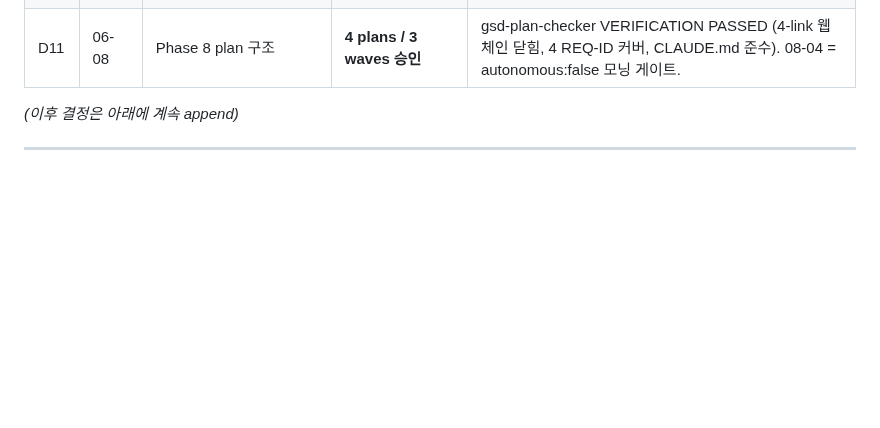
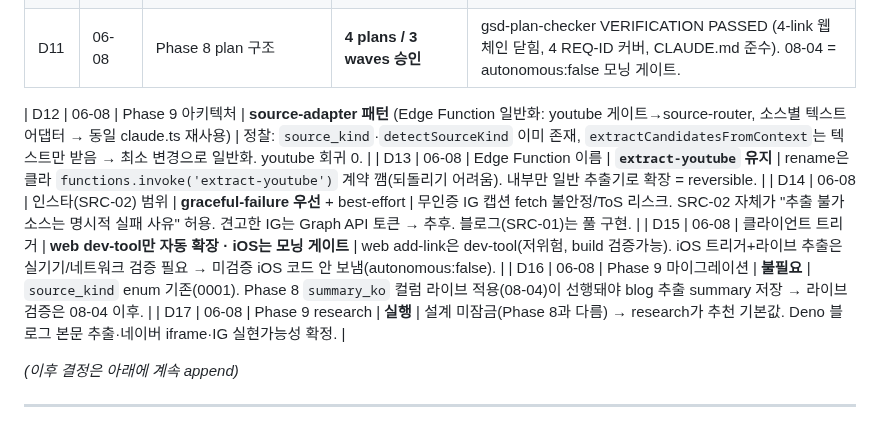
Before and after one commit to SerendipityLife/MOAJOA, a Markdown page: .planning/AUTONOMOUS-LOG-2026-06-08.md, the part around the change. Rendered like a GitHub page; blank space fills up the shorter version.

Commit message:
docs(09): context + decisions — 소스 넓이 (블로그·인스타)
정찰 기반: source_kind·detectSourceKind 이미 존재 → source-adapter 패턴으로
Edge Function 일반화(extract-youtube 이름 유지). 블로그 풀 구현, 인스타 graceful 우선.
web dev-tool 트리거만 자동 확장, iOS는 모닝 게이트. AUTONOMOUS-LOG D12~D17.

Co-Authored-By: Claude Opus 4.8 <noreply@anthropic.com>

```diff
--- a/.planning/AUTONOMOUS-LOG-2026-06-08.md
+++ b/.planning/AUTONOMOUS-LOG-2026-06-08.md
@@ -27,6 +27,13 @@
 | D9 | 06-08 | Phase 8 standalone 리서치(gsd-phase-researcher) | **생략** | 설계 §2 잠금 + gsd-pattern-mapper가 코드베이스 analog(claude.ts·schemas·migration·web) 정확히 매핑 → 별도 RESEARCH.md 불필요. §2를 08-CONTEXT.md로 승격해 파이프라인에 공급. |
 | D10 | 06-08 | Phase 8 UI-SPEC(gsd-ui-phase) | **생략** | VIEW-08은 기존 공개보드 페이지에 조건부 해설 텍스트 블록 추가(새 화면 X, 새 생성/추가 UI X). planner가 PATTERNS 기반 인라인 명세(링크카드 토큰 재사용) → 별도 UI-SPEC ceremony 과함. |
 | D11 | 06-08 | Phase 8 plan 구조 | **4 plans / 3 waves 승인** | gsd-plan-checker VERIFICATION PASSED (4-link 웹 체인 닫힘, 4 REQ-ID 커버, CLAUDE.md 준수). 08-04 = autonomous:false 모닝 게이트. |
+
+| D12 | 06-08 | Phase 9 아키텍처 | **source-adapter 패턴** (Edge Function 일반화: youtube 게이트→source-router, 소스별 텍스트 어댑터 → 동일 claude.ts 재사용) | 정찰: `source_kind`·`detectSourceKind` 이미 존재, `extractCandidatesFromContext`는 텍스트만 받음 → 최소 변경으로 일반화. youtube 회귀 0. |
+| D13 | 06-08 | Edge Function 이름 | **`extract-youtube` 유지** | rename은 클라 `functions.invoke('extract-youtube')` 계약 깸(되돌리기 어려움). 내부만 일반 추출기로 확장 = reversible. |
+| D14 | 06-08 | 인스타(SRC-02) 범위 | **graceful-failure 우선** + best-effort | 무인증 IG 캡션 fetch 불안정/ToS 리스크. SRC-02 자체가 "추출 불가 소스는 명시적 실패 사유" 허용. 견고한 IG는 Graph API 토큰 → 추후. 블로그(SRC-01)는 풀 구현. |
+| D15 | 06-08 | 클라이언트 트리거 | **web dev-tool만 자동 확장 · iOS는 모닝 게이트** | web add-link은 dev-tool(저위험, build 검증가능). iOS 트리거+라이브 추출은 실기기/네트워크 검증 필요 → 미검증 iOS 코드 안 보냄(autonomous:false). |
+| D16 | 06-08 | Phase 9 마이그레이션 | **불필요** | `source_kind` enum 기존(0001). Phase 8 `summary_ko` 컬럼 라이브 적용(08-04)이 선행돼야 blog 추출 summary 저장 → 라이브 검증은 08-04 이후. |
+| D17 | 06-08 | Phase 9 research | **실행** | 설계 미잠금(Phase 8과 다름) → research가 추천 기본값. Deno 블로그 본문 추출·네이버 iframe·IG 실현가능성 확정. |
 
 *(이후 결정은 아래에 계속 append)*
 
```
Also changed, not shown: 1 other file.
